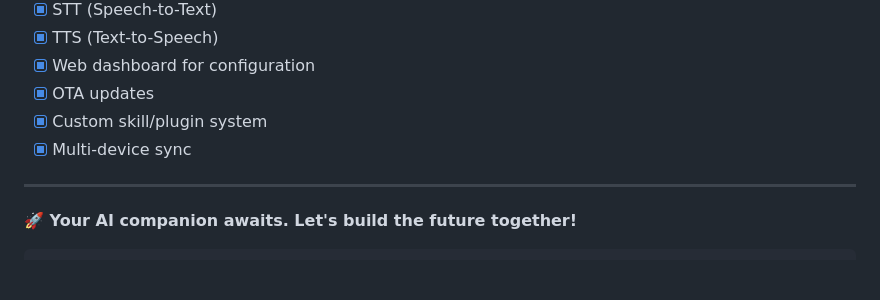
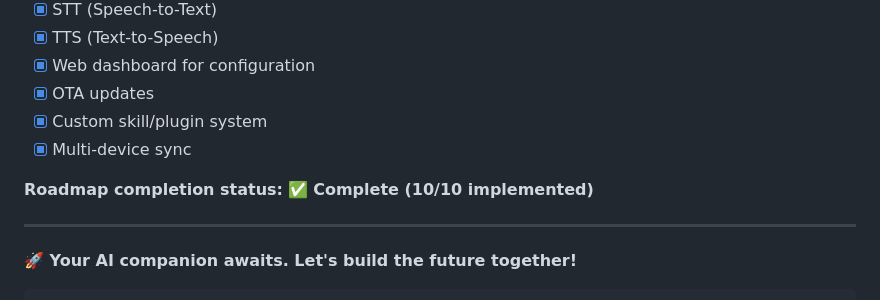
Before and after one commit to NaustudentX18/Omni-Bot, a Markdown page: README.md, the part around the change. GitHub-like rendering; blank space fills up the shorter version.

Commit message:
docs: mark roadmap completion status in README
Co-authored-by: DINA OKTARIANA <NaustudentX18@users.noreply.github.com>

```diff
--- a/README.md
+++ b/README.md
@@ -455,6 +455,8 @@ MIT License - See [LICENSE](LICENSE) file for details
 - [x] Custom skill/plugin system
 - [x] Multi-device sync
 
+**Roadmap completion status:** ✅ **Complete (10/10 implemented)**
+
 ---
 
 **🚀 Your AI companion awaits. Let's build the future together!**
```
